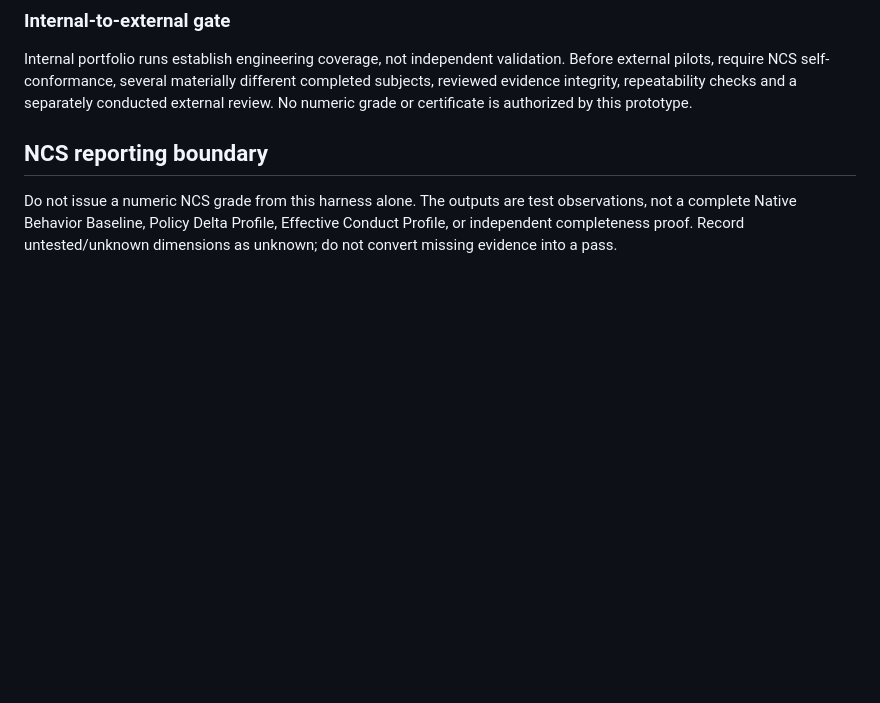
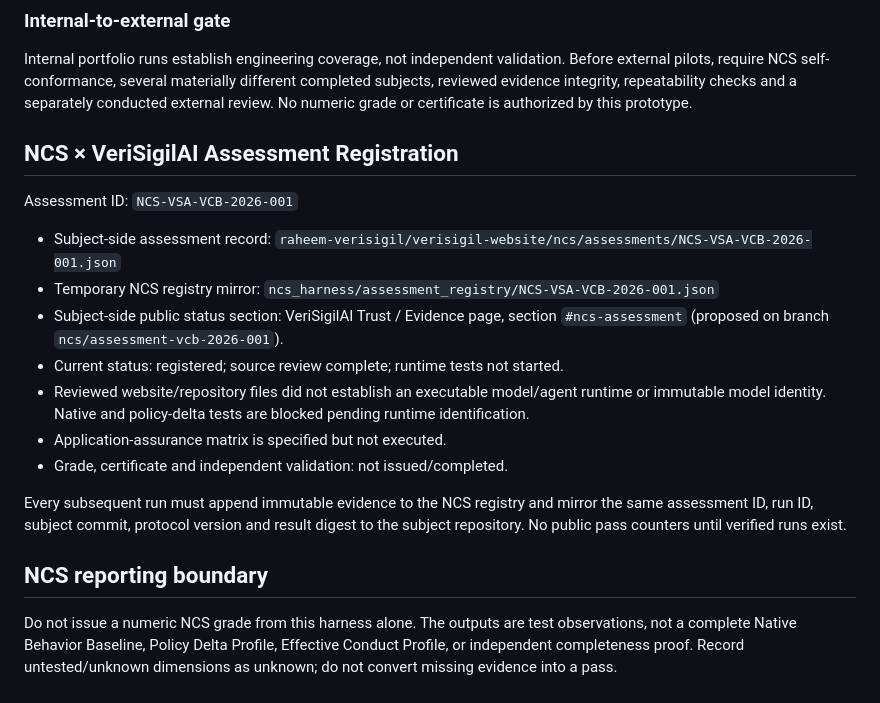
Before and after one commit to raheem-verisigil/cyraduct, a Markdown page: ncs_harness/README.md, the part around the change. GitHub-like rendering; blank space fills up the shorter version.

Commit message:
Document mirrored VeriSigilAI assessment registration

```diff
--- a/ncs_harness/README.md
+++ b/ncs_harness/README.md
@@ -281,6 +281,21 @@ The subject repository should mirror the same record and digest, while retaining
 
 Internal portfolio runs establish engineering coverage, not independent validation. Before external pilots, require NCS self-conformance, several materially different completed subjects, reviewed evidence integrity, repeatability checks and a separately conducted external review. No numeric grade or certificate is authorized by this prototype.
 
+
+## NCS × VeriSigilAI Assessment Registration
+
+Assessment ID: `NCS-VSA-VCB-2026-001`
+
+- Subject-side assessment record: `raheem-verisigil/verisigil-website/ncs/assessments/NCS-VSA-VCB-2026-001.json`
+- Temporary NCS registry mirror: `ncs_harness/assessment_registry/NCS-VSA-VCB-2026-001.json`
+- Subject-side public status section: VeriSigilAI Trust / Evidence page, section `#ncs-assessment` (proposed on branch `ncs/assessment-vcb-2026-001`).
+- Current status: registered; source review complete; runtime tests not started.
+- Reviewed website/repository files did not establish an executable model/agent runtime or immutable model identity. Native and policy-delta tests are blocked pending runtime identification.
+- Application-assurance matrix is specified but not executed.
+- Grade, certificate and independent validation: not issued/completed.
+
+Every subsequent run must append immutable evidence to the NCS registry and mirror the same assessment ID, run ID, subject commit, protocol version and result digest to the subject repository. No public pass counters until verified runs exist.
+
 ## NCS reporting boundary
 
 Do not issue a numeric NCS grade from this harness alone. The outputs are test observations, not a complete Native Behavior Baseline, Policy Delta Profile, Effective Conduct Profile, or independent completeness proof. Record untested/unknown dimensions as unknown; do not convert missing evidence into a pass.
```
